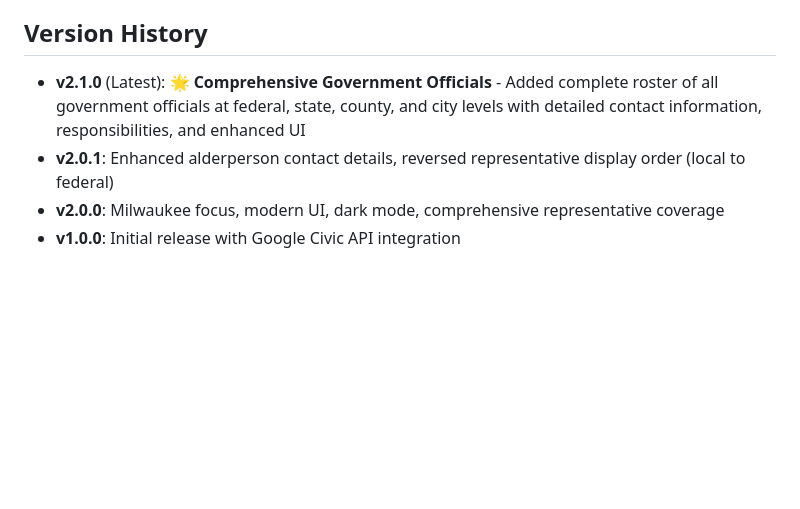
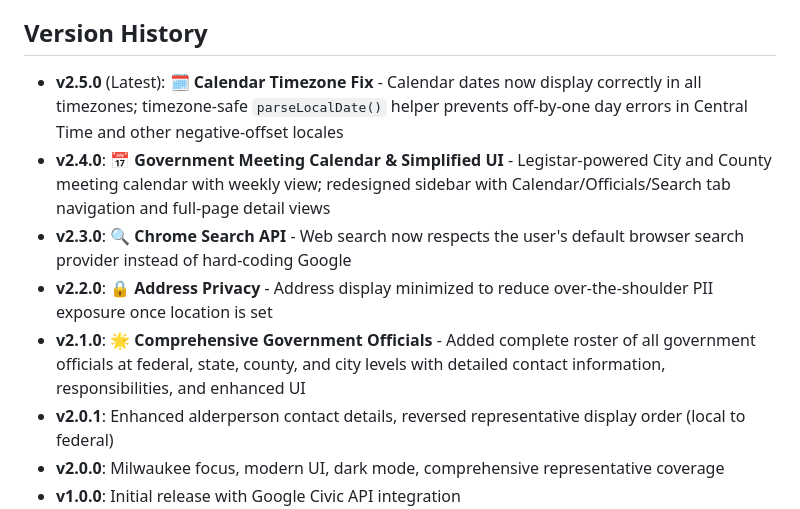
Before and after one commit to TheJoeFin/Government-Stuff-New-Tab, a Markdown page: README.md, the part around one of its changes. GitHub-like rendering; blank space fills up the shorter version.

```diff
--- a/README.md
+++ b/README.md
@@ -156,7 +167,11 @@ For issues or questions:
 
 ## Version History
 
-- **v2.1.0** (Latest): 🌟 **Comprehensive Government Officials** - Added complete roster of all government officials at federal, state, county, and city levels with detailed contact information, responsibilities, and enhanced UI
+- **v2.5.0** (Latest): 🗓️ **Calendar Timezone Fix** - Calendar dates now display correctly in all timezones; timezone-safe `parseLocalDate()` helper prevents off-by-one day errors in Central Time and other negative-offset locales
+- **v2.4.0**: 📅 **Government Meeting Calendar & Simplified UI** - Legistar-powered City and County meeting calendar with weekly view; redesigned sidebar with Calendar/Officials/Search tab navigation and full-page detail views
+- **v2.3.0**: 🔍 **Chrome Search API** - Web search now respects the user's default browser search provider instead of hard-coding Google
+- **v2.2.0**: 🔒 **Address Privacy** - Address display minimized to reduce over-the-shoulder PII exposure once location is set
+- **v2.1.0**: 🌟 **Comprehensive Government Officials** - Added complete roster of all government officials at federal, state, county, and city levels with detailed contact information, responsibilities, and enhanced UI
 - **v2.0.1**: Enhanced alderperson contact details, reversed representative display order (local to federal)
 - **v2.0.0**: Milwaukee focus, modern UI, dark mode, comprehensive representative coverage
 - **v1.0.0**: Initial release with Google Civic API integration
```
Also changed, not shown: other parts of README.md (+26 -15 lines).
